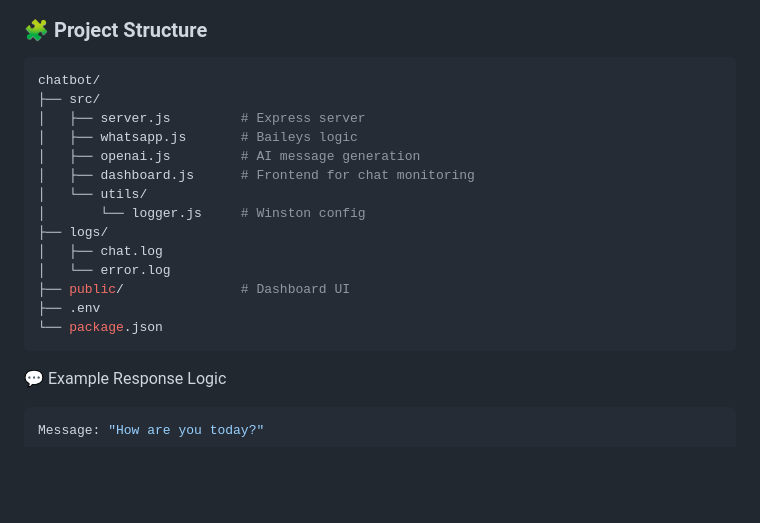
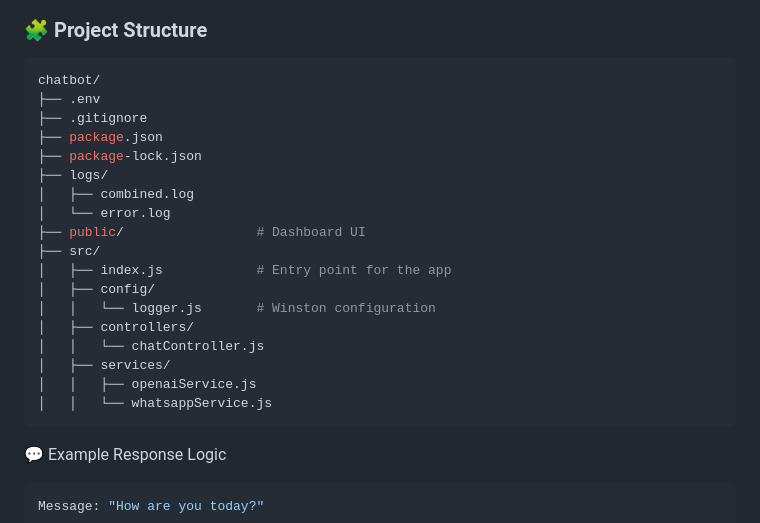
Before and after one commit to Manrajwazir/whatsapp-ai-bot, a Markdown page: README.md, the part around the change. Drawn GitHub-style; blank space fills up the shorter version.

````diff
--- a/README.md
+++ b/README.md
@@ -67,19 +67,23 @@ Link a new device using the QR code shown in your terminal
 ### 🧩 Project Structure
 ```bash
 chatbot/
+├── .env
+├── .gitignore
+├── package.json
+├── package-lock.json
+├── logs/
+│   ├── combined.log
+│   └── error.log
+├── public/                 # Dashboard UI
 ├── src/
-│   ├── server.js         # Express server
-│   ├── whatsapp.js       # Baileys logic
-│   ├── openai.js         # AI message generation
-│   ├── dashboard.js      # Frontend for chat monitoring
-│   └── utils/
-│       └── logger.js     # Winston config
-├── logs/
-│   ├── chat.log
-│   └── error.log
-├── public/               # Dashboard UI
-├── .env
-└── package.json
+│   ├── index.js            # Entry point for the app
+│   ├── config/
+│   │   └── logger.js       # Winston configuration
+│   ├── controllers/
+│   │   └── chatController.js
+│   ├── services/
+│   │   ├── openaiService.js
+│   │   └── whatsappService.js
 ```
 💬 Example Response Logic
 ```bash
````
